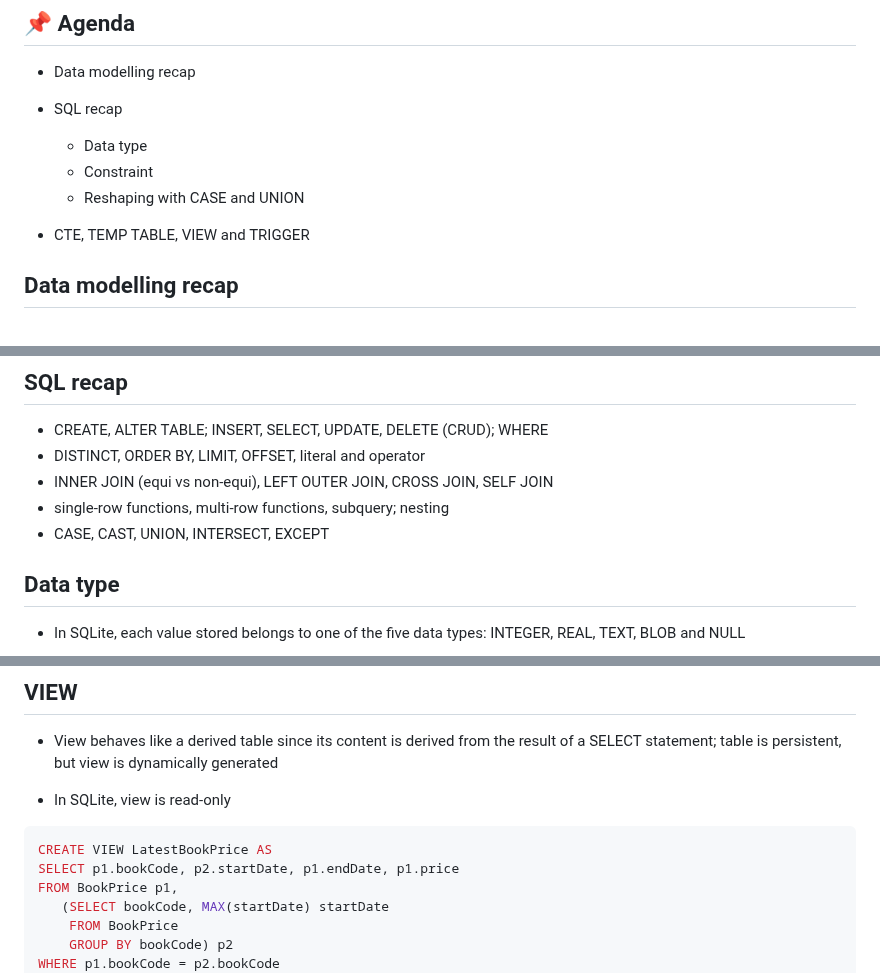
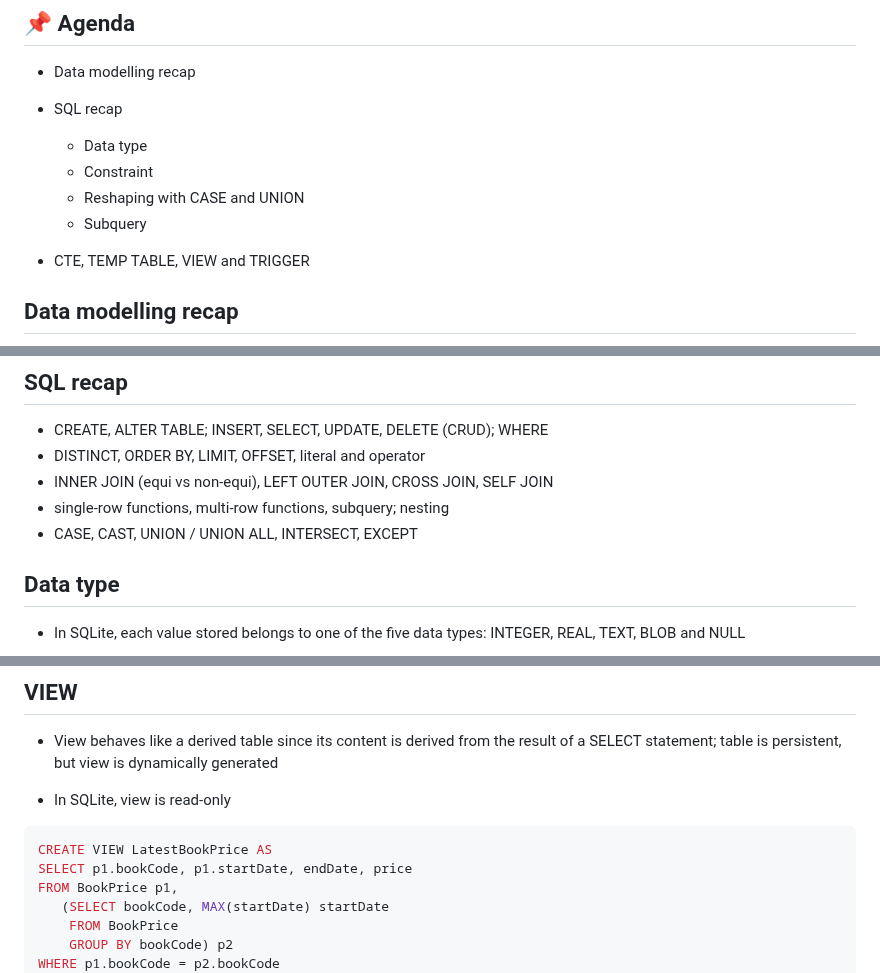
Before and after one commit to leooo1212/businfo702, a Markdown page: week05/week05.md, 3 parts joined by grey strips. Rendered like a GitHub page.

````diff
--- a/week05/week05.md
+++ b/week05/week05.md
@@ -21,6 +21,7 @@
   - Data type
   - Constraint
   - Reshaping with CASE and UNION
+  - Subquery
 
 - CTE, TEMP TABLE, VIEW and TRIGGER
 
@@ -81,7 +82,7 @@ foreign key | foreign key | foreign key
 - DISTINCT, ORDER BY, LIMIT, OFFSET, literal and operator
 - INNER JOIN (equi vs non-equi), LEFT OUTER JOIN, CROSS JOIN, SELF JOIN
 - single-row functions, multi-row functions, subquery; nesting
-- CASE, CAST, UNION, INTERSECT, EXCEPT
+- CASE, CAST, UNION / UNION ALL, INTERSECT, EXCEPT
 
 
 
@@ -351,7 +420,7 @@ SELECT * FROM BookSaleTemp;
 
 ```sql
 CREATE VIEW LatestBookPrice AS
-SELECT p1.bookCode, p2.startDate, p1.endDate, p1.price
+SELECT p1.bookCode, p1.startDate, endDate, price
 FROM BookPrice p1,
    (SELECT bookCode, MAX(startDate) startDate
     FROM BookPrice
````
Also changed, not shown: other parts of week05/week05.md (+68 -0 lines).
